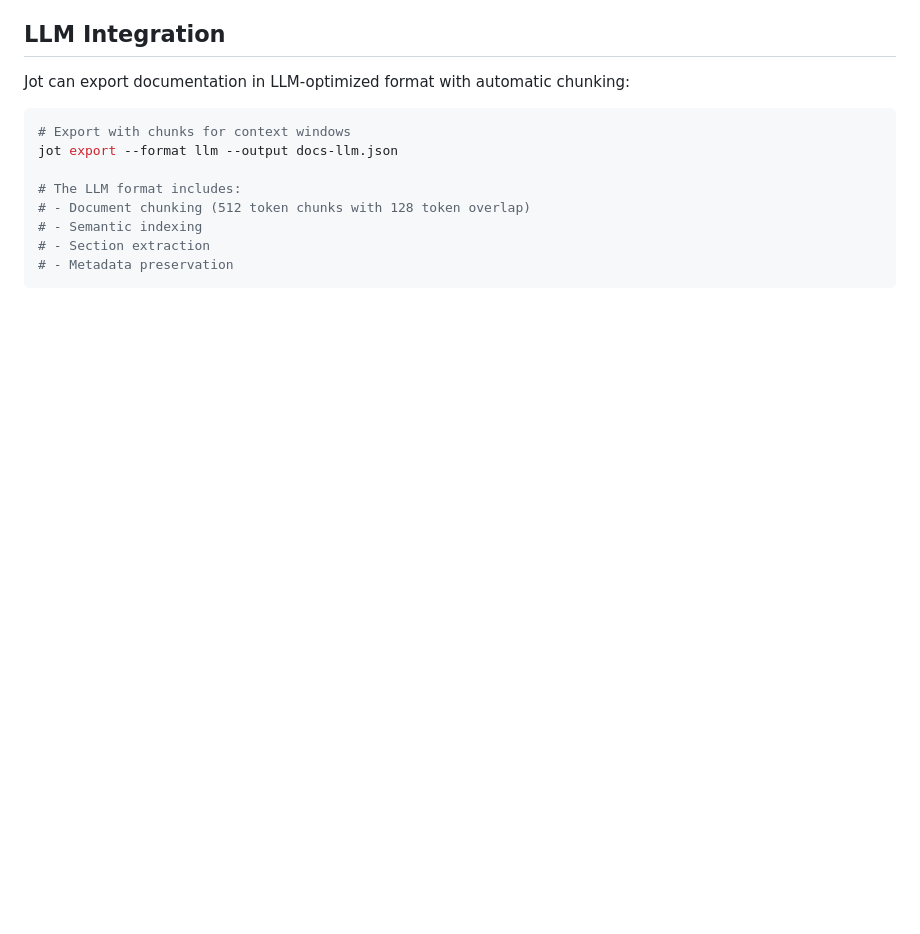
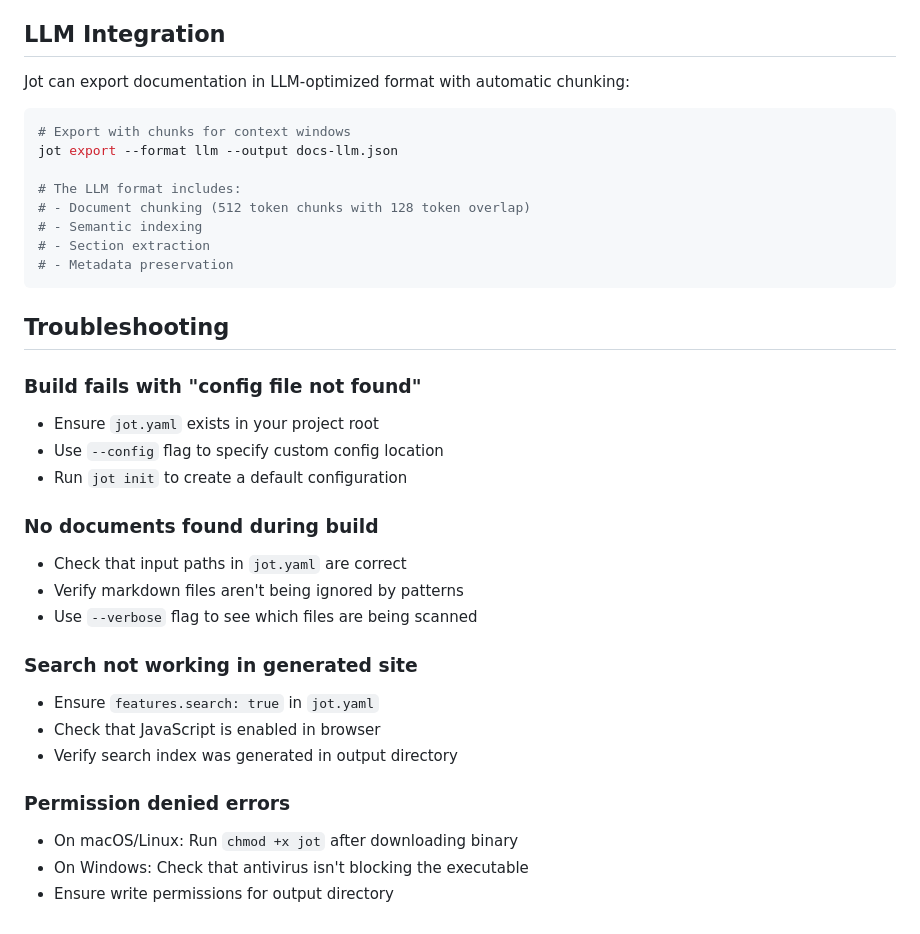
Before and after one commit to onedusk/jot, a Markdown page: README.md, the part around the change. GitHub-like rendering; blank space fills up the shorter version.

Commit message:
docs: add troubleshooting section to README (#24)
Add troubleshooting section with common build, configuration, and runtime
issues and their solutions.

Closes #23

````diff
--- a/README.md
+++ b/README.md
@@ -179,3 +179,25 @@ jot export --format llm --output docs-llm.json
 # - Section extraction
 # - Metadata preservation
 ```
+
+## Troubleshooting
+
+### Build fails with "config file not found"
+- Ensure `jot.yaml` exists in your project root
+- Use `--config` flag to specify custom config location
+- Run `jot init` to create a default configuration
+
+### No documents found during build
+- Check that input paths in `jot.yaml` are correct
+- Verify markdown files aren't being ignored by patterns
+- Use `--verbose` flag to see which files are being scanned
+
+### Search not working in generated site
+- Ensure `features.search: true` in `jot.yaml`
+- Check that JavaScript is enabled in browser
+- Verify search index was generated in output directory
+
+### Permission denied errors
+- On macOS/Linux: Run `chmod +x jot` after downloading binary
+- On Windows: Check that antivirus isn't blocking the executable
+- Ensure write permissions for output directory
````
